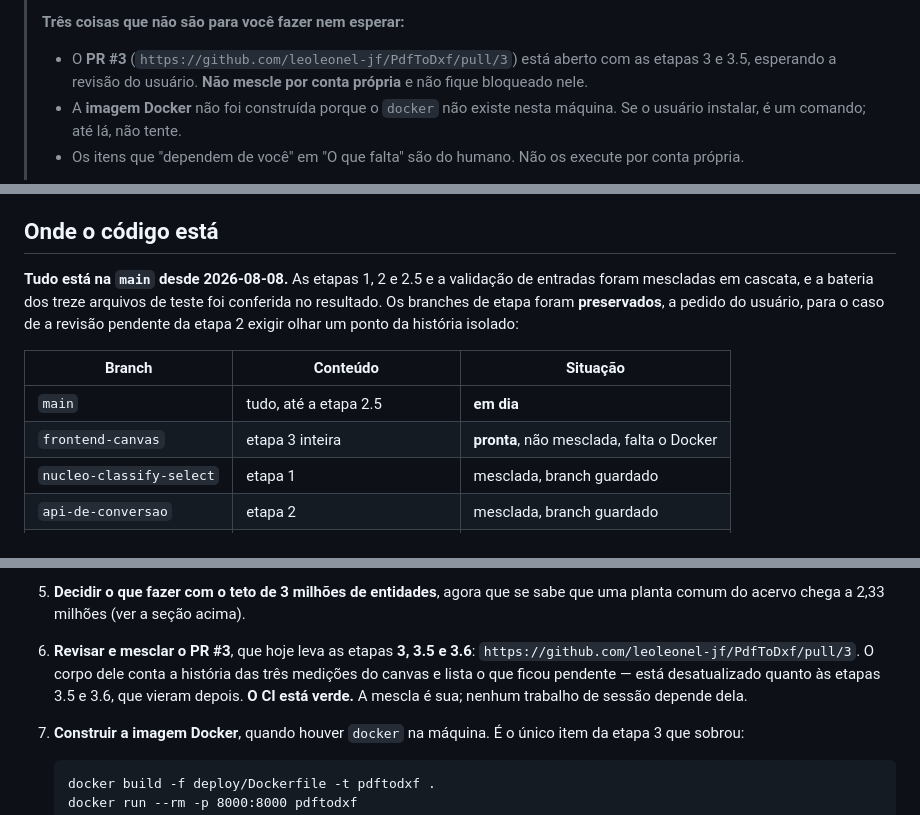
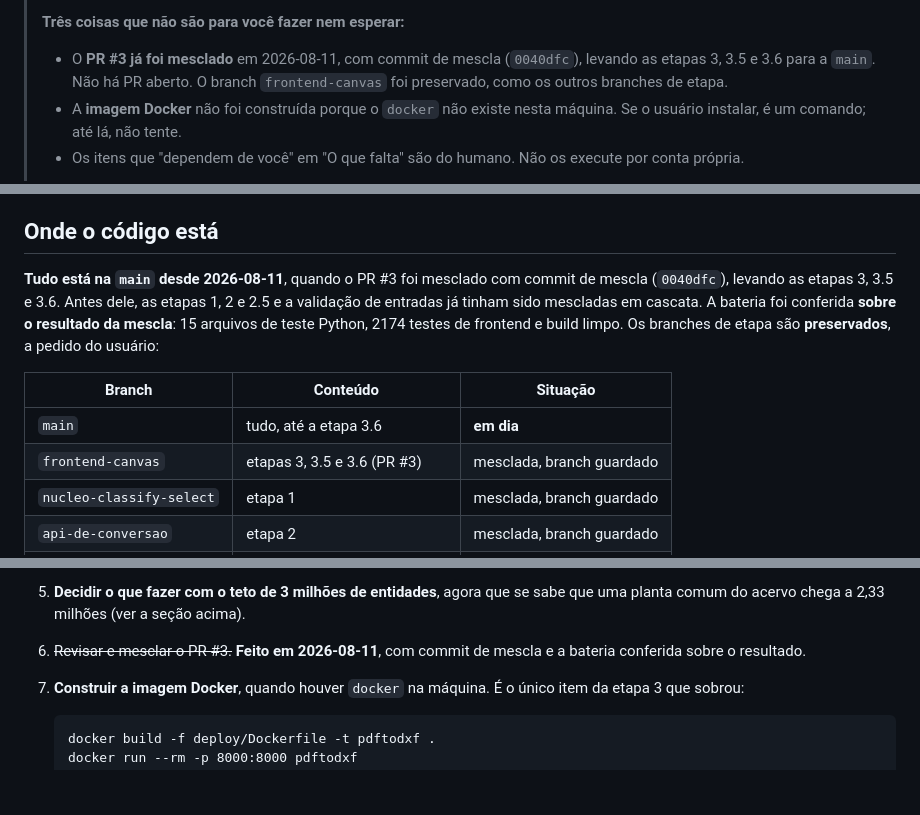
Before and after one commit to leoleonel-jf/PdfToDxf, a Markdown page: docs/superpowers/HANDOFF.md, 3 parts joined by grey strips. Rendered like a GitHub page; blank space fills up the shorter version.

Commit message:
Handoff: PR #3 mesclado, main com as etapas 3, 3.5 e 3.6

```diff
--- a/docs/superpowers/HANDOFF.md
+++ b/docs/superpowers/HANDOFF.md
@@ -27,9 +27,9 @@ Estado em 2026-08-10. Leia isto primeiro ao retomar em sessão nova.
 >
 > **Três coisas que não são para você fazer nem esperar:**
 >
-> - O **PR #3** (`https://github.com/leoleonel-jf/PdfToDxf/pull/3`) está aberto
->   com as etapas 3 e 3.5, esperando a revisão do usuário. **Não mescle por
->   conta própria** e não fique bloqueado nele.
+> - O **PR #3 já foi mesclado** em 2026-08-11, com commit de mescla (`0040dfc`),
+>   levando as etapas 3, 3.5 e 3.6 para a `main`. Não há PR aberto. O branch
+>   `frontend-canvas` foi preservado, como os outros branches de etapa.
 > - A **imagem Docker** não foi construída porque o `docker` não existe nesta
 >   máquina. Se o usuário instalar, é um comando; até lá, não tente.
 > - Os itens que "dependem de você" em "O que falta" são do humano. Não os
@@ -171,16 +171,17 @@ si: não é preciso resgatar a conversa que os originou.
 
 ## Onde o código está
 
-**Tudo está na `main` desde 2026-08-08.** As etapas 1, 2 e 2.5 e a validação de
-entradas foram mescladas em cascata, e a bateria dos treze arquivos de teste foi
-conferida no resultado. Os branches de etapa foram **preservados**, a pedido do
-usuário, para o caso de a revisão pendente da etapa 2 exigir olhar um ponto da
-história isolado:
+**Tudo está na `main` desde 2026-08-11**, quando o PR #3 foi mesclado com commit
+de mescla (`0040dfc`), levando as etapas 3, 3.5 e 3.6. Antes dele, as etapas 1,
+2 e 2.5 e a validação de entradas já tinham sido mescladas em cascata. A bateria
+foi conferida **sobre o resultado da mescla**: 15 arquivos de teste Python,
+2174 testes de frontend e build limpo. Os branches de etapa são **preservados**,
+a pedido do usuário:
 
 | Branch | Conteúdo | Situação |
 |---|---|---|
-| `main` | tudo, até a etapa 2.5 | **em dia** |
-| `frontend-canvas` | etapa 3 inteira | **pronta**, não mesclada, falta o Docker |
+| `main` | tudo, até a etapa 3.6 | **em dia** |
+| `frontend-canvas` | etapas 3, 3.5 e 3.6 (PR #3) | mesclada, branch guardado |
 | `nucleo-classify-select` | etapa 1 | mesclada, branch guardado |
 | `api-de-conversao` | etapa 2 | mesclada, branch guardado |
 | `linha-de-comando` | etapa 2.5 (PR #1) | mesclada, branch guardado |
@@ -488,11 +489,8 @@ trabalho de sessão, e **não esperam pelos primeiros**.
 5. **Decidir o que fazer com o teto de 3 milhões de entidades**, agora que se
    sabe que uma planta comum do acervo chega a 2,33 milhões (ver a seção acima).
 
-6. **Revisar e mesclar o PR #3**, que hoje leva as etapas **3, 3.5 e 3.6**:
-   `https://github.com/leoleonel-jf/PdfToDxf/pull/3`. O corpo dele conta a
-   história das três medições do canvas e lista o que ficou pendente — está
-   desatualizado quanto às etapas 3.5 e 3.6, que vieram depois. **O CI está
-   verde.** A mescla é sua; nenhum trabalho de sessão depende dela.
+6. ~~Revisar e mesclar o PR #3.~~ **Feito em 2026-08-11**, com commit de mescla
+   e a bateria conferida sobre o resultado.
 
 7. **Construir a imagem Docker**, quando houver `docker` na máquina. É o único
    item da etapa 3 que sobrou:
```
